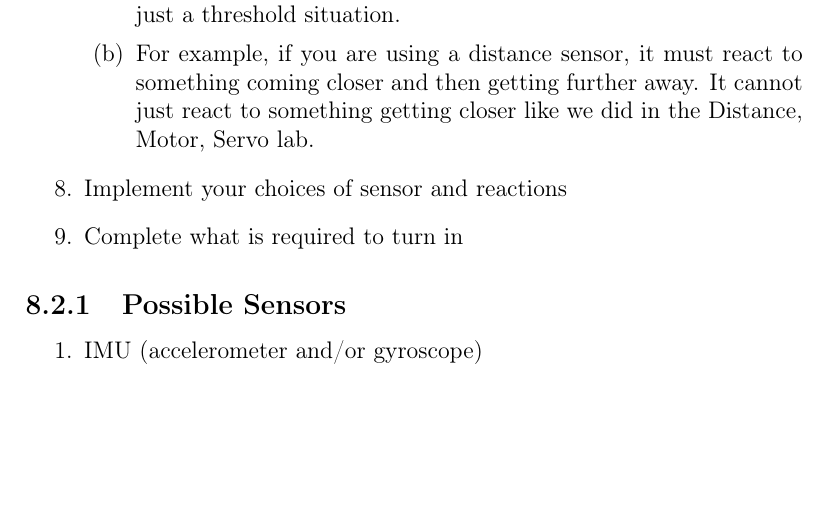
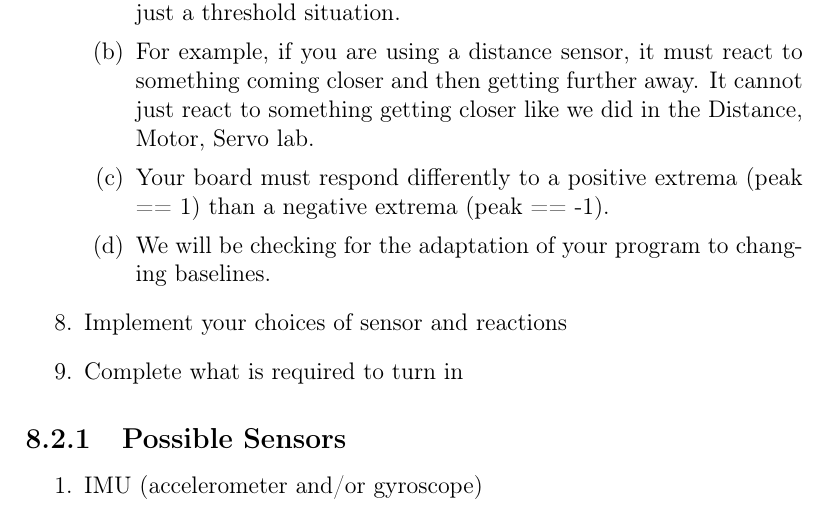
Before and after one commit to semcneil/Fundamentals-of-Microcontrollers-Laboratories, a LaTeX thesis (latex/manual.tex, which reads latex/peakDetection/peakDetection.tex): part of page 46 of 66, cut so that both start at the same text, the shorter picture padded with empty space. Compiled offline with pdfLaTeX.

Commit message:
Updated peak detect instructions

```diff
--- a/latex/peakDetection/peakDetection.tex
+++ b/latex/peakDetection/peakDetection.tex
@@ -33,6 +33,9 @@ that has the following two parts:
         \item For example, if you are using a distance sensor, it must react to something
                 coming closer and then getting further away. It cannot just react to something
                 getting closer like we did in the Distance, Motor, Servo lab.
+        \item Your board must respond differently to a positive extrema (peak == 1) than a
+                negative extrema (peak == -1).
+        \item We will be checking for the adaptation of your program to changing baselines.
     \end{enumerate}
     \item Implement your choices of sensor and reactions
     \item Complete what is required to turn in
```
